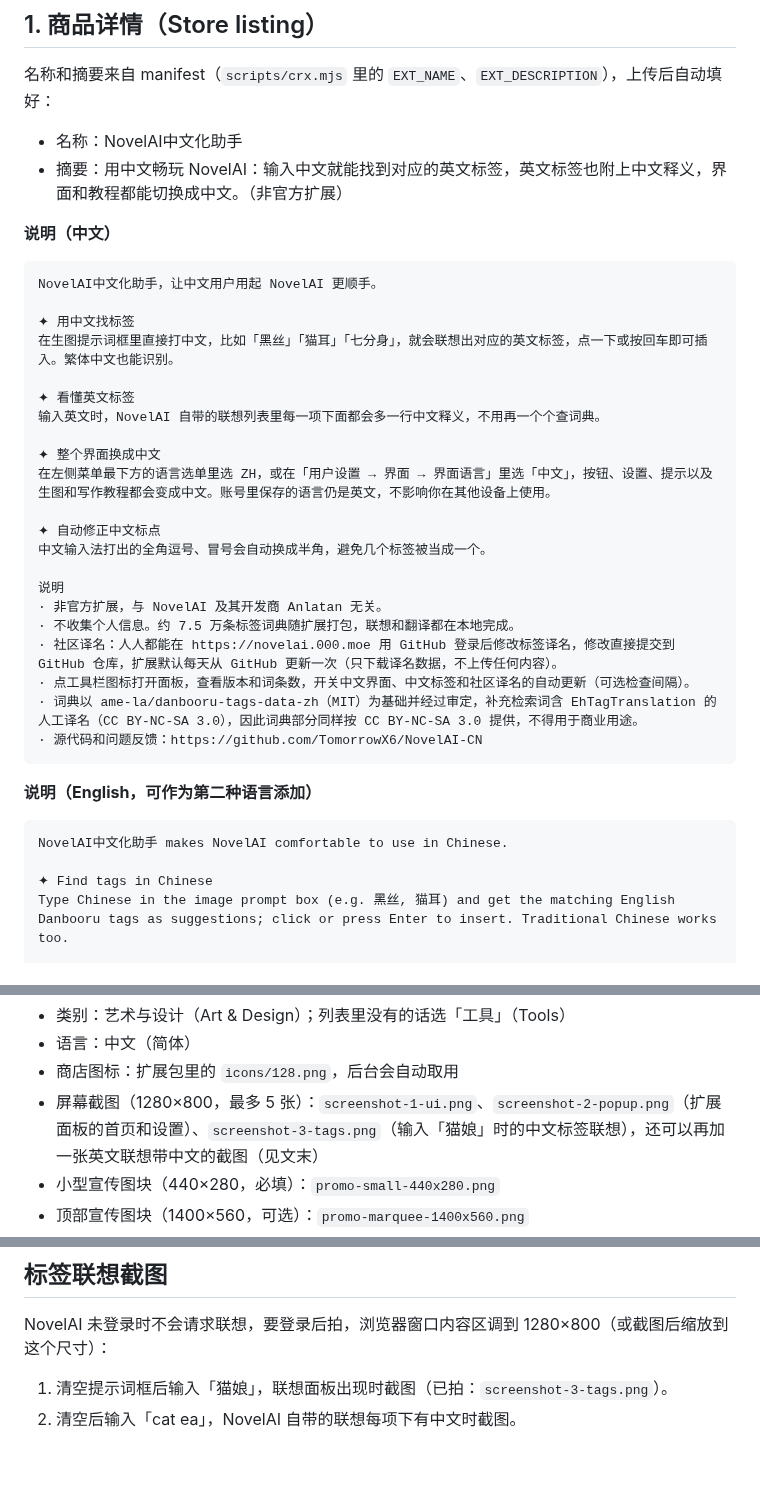
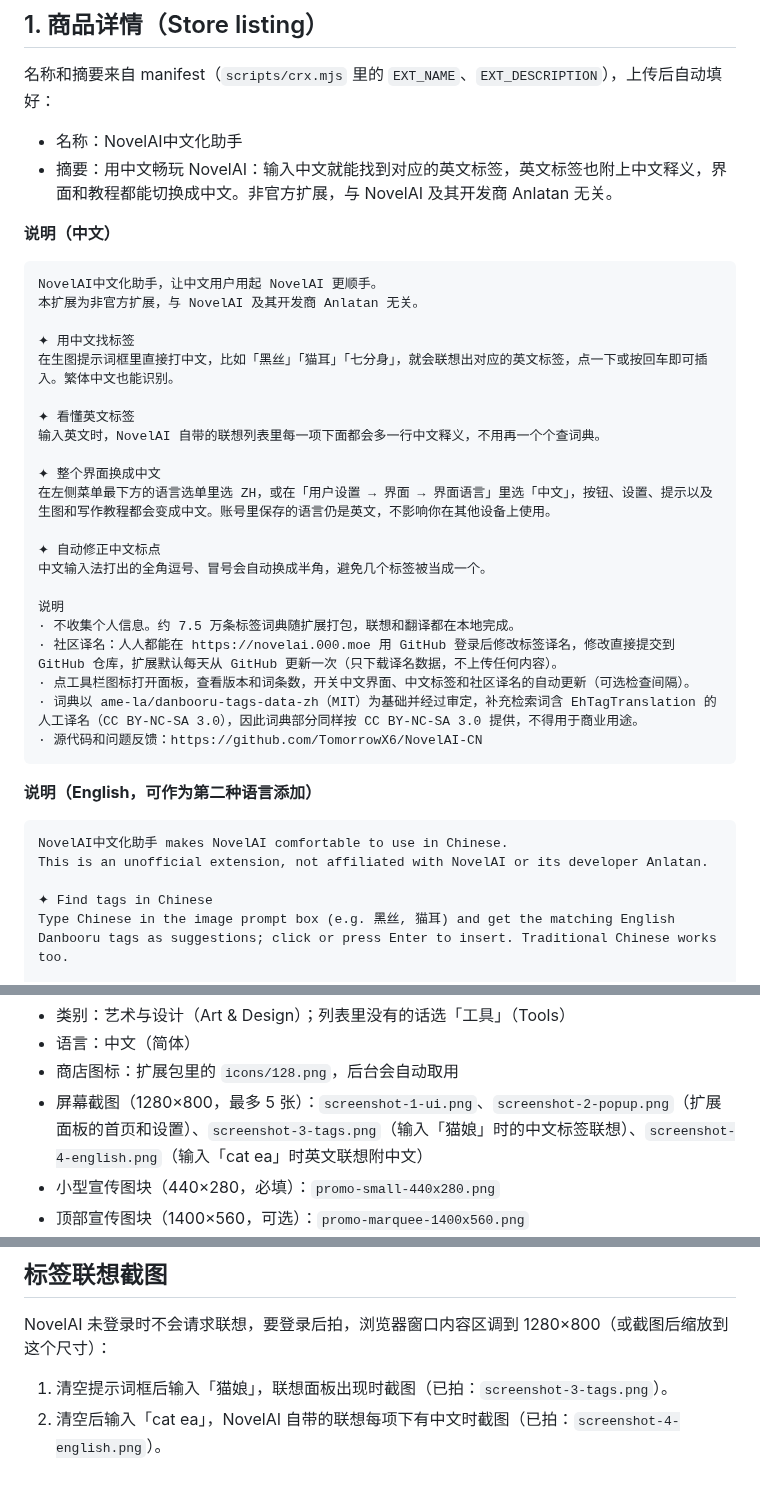
Before and after one commit to TomorrowX6/NovelAI-CN, a Markdown page: store/README.md, 3 parts joined by grey strips. GitHub-like rendering.

````diff
--- a/store/README.md
+++ b/store/README.md
@@ -16,12 +16,13 @@ npm run crx
 名称和摘要来自 manifest（`scripts/crx.mjs` 里的 `EXT_NAME`、`EXT_DESCRIPTION`），上传后自动填好：
 
 - 名称：NovelAI中文化助手
-- 摘要：用中文畅玩 NovelAI：输入中文就能找到对应的英文标签，英文标签也附上中文释义，界面和教程都能切换成中文。（非官方扩展）
+- 摘要：用中文畅玩 NovelAI：输入中文就能找到对应的英文标签，英文标签也附上中文释义，界面和教程都能切换成中文。非官方扩展，与 NovelAI 及其开发商 Anlatan 无关。
 
 **说明（中文）**
 
 ```
 NovelAI中文化助手，让中文用户用起 NovelAI 更顺手。
+本扩展为非官方扩展，与 NovelAI 及其开发商 Anlatan 无关。
 
 ✦ 用中文找标签
 在生图提示词框里直接打中文，比如「黑丝」「猫耳」「七分身」，就会联想出对应的英文标签，点一下或按回车即可插入。繁体中文也能识别。
@@ -36,7 +37,6 @@ NovelAI中文化助手，让中文用户用起 NovelAI 更顺手。
 中文输入法打出的全角逗号、冒号会自动换成半角，避免几个标签被当成一个。
 
 说明
-· 非官方扩展，与 NovelAI 及其开发商 Anlatan 无关。
 · 不收集个人信息。约 7.5 万条标签词典随扩展打包，联想和翻译都在本地完成。
 · 社区译名：人人都能在 https://novelai.000.moe 用 GitHub 登录后修改标签译名，修改直接提交到 GitHub 仓库，扩展默认每天从 GitHub 更新一次（只下载译名数据，不上传任何内容）。
 · 点工具栏图标打开面板，查看版本和词条数，开关中文界面、中文标签和社区译名的自动更新（可选检查间隔）。
@@ -48,6 +48,7 @@ NovelAI中文化助手，让中文用户用起 NovelAI 更顺手。
 
 ```
 NovelAI中文化助手 makes NovelAI comfortable to use in Chinese.
+This is an unofficial extension, not affiliated with NovelAI or its developer Anlatan.
 
 ✦ Find tags in Chinese
 Type Chinese in the image prompt box (e.g. 黑丝, 猫耳) and get the matching English Danbooru tags as suggestions; click or press Enter to insert. Traditional Chinese works too.
@@ -73,7 +73,7 @@ Notes
 - 类别：艺术与设计（Art & Design）；列表里没有的话选「工具」（Tools）
 - 语言：中文（简体）
 - 商店图标：扩展包里的 `icons/128.png`，后台会自动取用
-- 屏幕截图（1280×800，最多 5 张）：`screenshot-1-ui.png`、`screenshot-2-popup.png`（扩展面板的首页和设置）、`screenshot-3-tags.png`（输入「猫娘」时的中文标签联想），还可以再加一张英文联想带中文的截图（见文末）
+- 屏幕截图（1280×800，最多 5 张）：`screenshot-1-ui.png`、`screenshot-2-popup.png`（扩展面板的首页和设置）、`screenshot-3-tags.png`（输入「猫娘」时的中文标签联想）、`screenshot-4-english.png`（输入「cat ea」时英文联想附中文）
 - 小型宣传图块（440×280，必填）：`promo-small-440x280.png`
 - 顶部宣传图块（1400×560，可选）：`promo-marquee-1400x560.png`
 - 官方网址：不填（没有已验证的网站）；首页网址：https://github.com/TomorrowX6/NovelAI-CN ；支持网址：https://github.com/TomorrowX6/NovelAI-CN/issues
@@ -127,4 +127,4 @@ Tag suggestions need a NovelAI account, because NovelAI does not request suggest
 NovelAI 未登录时不会请求联想，要登录后拍，浏览器窗口内容区调到 1280×800（或截图后缩放到这个尺寸）：
 
 1. 清空提示词框后输入「猫娘」，联想面板出现时截图（已拍：`screenshot-3-tags.png`）。
-2. 清空后输入「cat ea」，NovelAI 自带的联想每项下有中文时截图。
+2. 清空后输入「cat ea」，NovelAI 自带的联想每项下有中文时截图（已拍：`screenshot-4-english.png`）。
````
Also changed, not shown: other parts of store/README.md (+0 -1 lines), PRIVACY.md (+2 -2 lines), README.md (+2 -0 lines), store/screenshot-4-english.png (added), 1 other file.
